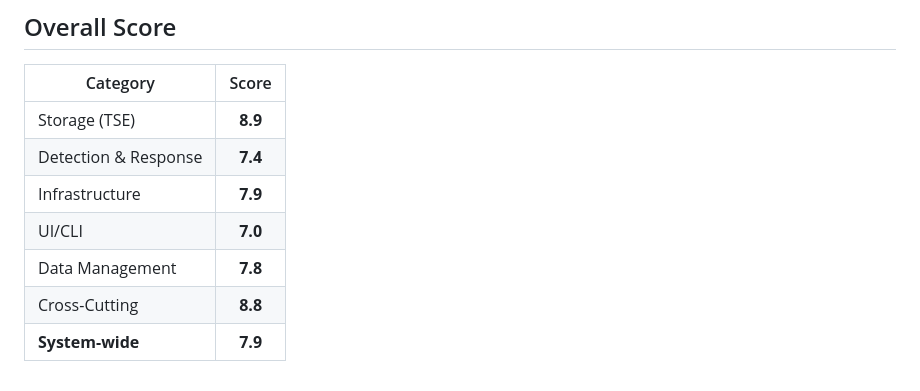
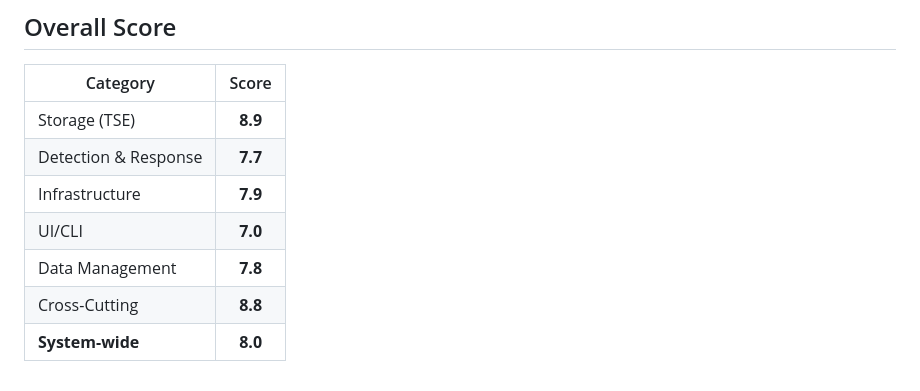
Before and after one commit to yanmyoaung2004/trace, a Markdown page: docs/feature-ratings.md, the part around the change. Rendered like a GitHub page.

Commit message:
docs: update ratings — Detection & Response 7.4→7.7, system-wide 7.9→8.0

```diff
--- a/docs/feature-ratings.md
+++ b/docs/feature-ratings.md
@@ -79,9 +79,9 @@
 | Category | Score |
 |----------|:-----:|
 | Storage (TSE) | **8.9** |
-| Detection & Response | **7.4** |
+| Detection & Response | **7.7** |
 | Infrastructure | **7.9** |
 | UI/CLI | **7.0** |
 | Data Management | **7.8** |
 | Cross-Cutting | **8.8** |
-| **System-wide** | **7.9** |
+| **System-wide** | **8.0** |
```
